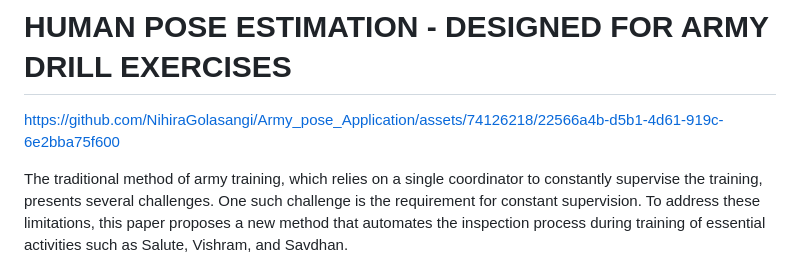
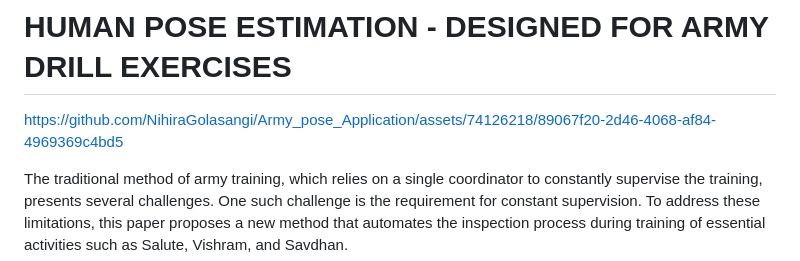
Before and after one commit to NihiraGolasangi/Army_pose_Application, a Markdown page: README.md, the part around the change. Rendered like a GitHub page.

Commit message:
Update video README.md

```diff
--- a/README.md
+++ b/README.md
@@ -1,7 +1,8 @@
 
 # HUMAN POSE ESTIMATION - DESIGNED FOR ARMY DRILL EXERCISES
 
-https://github.com/NihiraGolasangi/Army_pose_Application/assets/74126218/22566a4b-d5b1-4d61-919c-6e2bba75f600
+https://github.com/NihiraGolasangi/Army_pose_Application/assets/74126218/89067f20-2d46-4068-af84-4969369c4bd5
+
 
 
 The traditional method of army training, which relies on a single coordinator to constantly supervise the training, presents several challenges. One such challenge is the requirement for constant supervision. To address these limitations, this paper proposes a new method that automates the inspection process during training of essential activities such as Salute, Vishram, and Savdhan.
```
